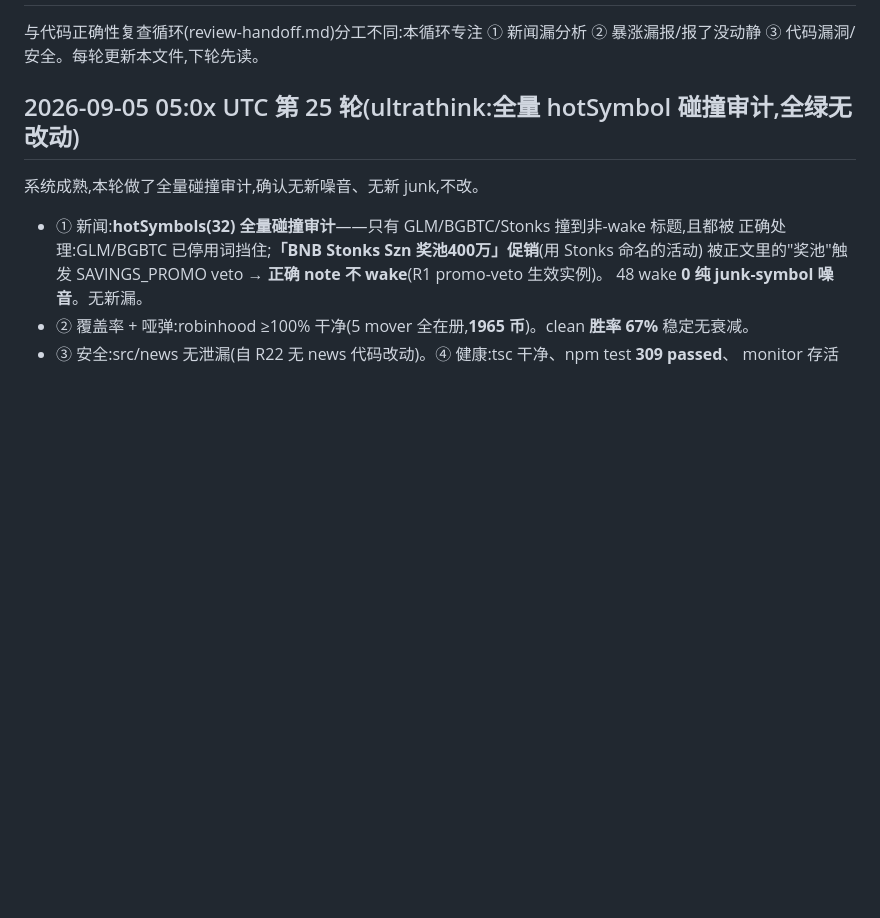
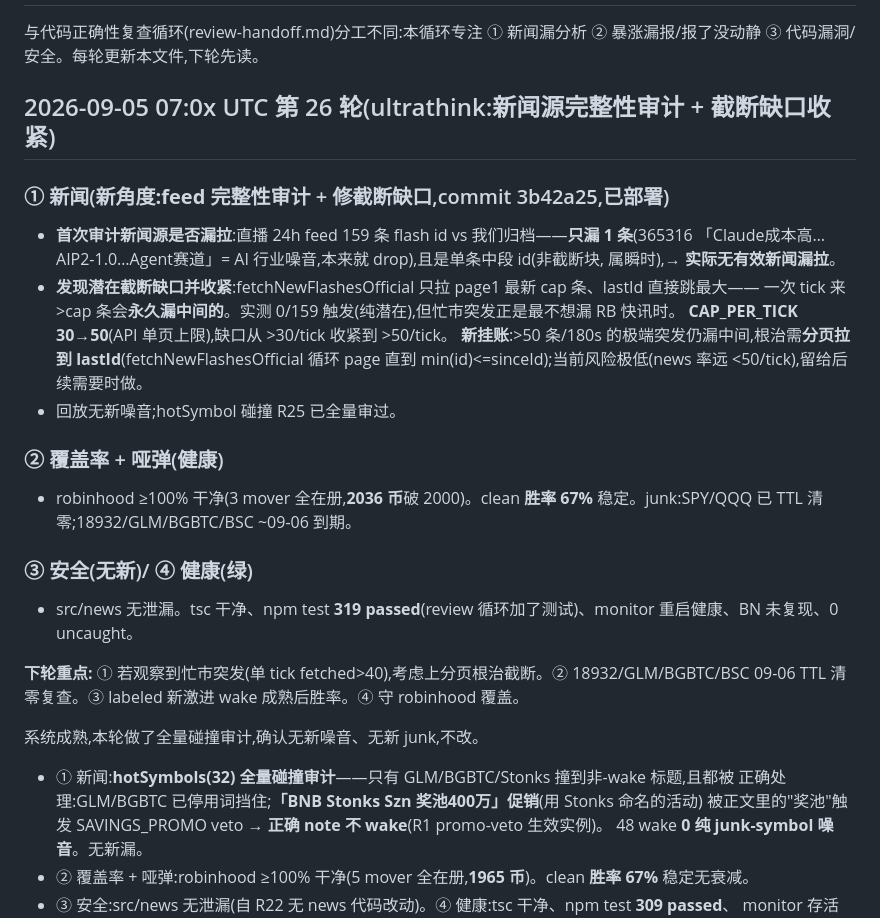
Before and after one commit to yidongw/foxhole-bot, a Markdown page: journal/news-coverage-handoff.md, the part around the change. GitHub-like rendering; blank space fills up the shorter version.

Commit message:
audit R26 (ultrathink): feed-completeness audit (1/159 missed, noise); tightened CAP_PER_TICK burst-truncation gap 30→50, pagination flagged as full fix.
Co-Authored-By: Claude Opus 4.8 <noreply@anthropic.com>

```diff
--- a/journal/news-coverage-handoff.md
+++ b/journal/news-coverage-handoff.md
@@ -3,7 +3,28 @@
 与代码正确性复查循环(review-handoff.md)分工不同:本循环专注
 ① 新闻漏分析 ② 暴涨漏报/报了没动静 ③ 代码漏洞/安全。每轮更新本文件,下轮先读。
 
-## 2026-09-05 05:0x UTC 第 25 轮(ultrathink:全量 hotSymbol 碰撞审计,全绿无改动)
+## 2026-09-05 07:0x UTC 第 26 轮(ultrathink:新闻源完整性审计 + 截断缺口收紧)
+
+### ① 新闻(**新角度:feed 完整性审计** + 修截断缺口,commit 3b42a25,已部署)
+- **首次审计新闻源是否漏拉**:直播 24h feed 159 条 flash id vs 我们归档——**只漏 1 条**(365316
+  「Claude成本高…AIP2-1.0…Agent赛道」= AI 行业噪音,本来就 drop),且是单条中段 id(非截断块,
+  属瞬时),→ **实际无有效新闻漏拉**。
+- **发现潜在截断缺口并收紧**:fetchNewFlashesOfficial 只拉 page1 最新 cap 条、lastId 直接跳最大——
+  一次 tick 来 >cap 条会**永久漏中间的**。实测 0/159 触发(纯潜在),但忙市突发正是最不想漏 RB 快讯时。
+  **CAP_PER_TICK 30→50**(API 单页上限),缺口从 >30/tick 收紧到 >50/tick。
+  **新挂账**:>50 条/180s 的极端突发仍漏中间,根治需**分页拉到 lastId**(fetchNewFlashesOfficial 循环
+  page 直到 min(id)<=sinceId);当前风险极低(news 率远 <50/tick),留给后续需要时做。
+- 回放无新噪音;hotSymbol 碰撞 R25 已全量审过。
+
+### ② 覆盖率 + 哑弹(健康)
+- robinhood ≥100% 干净(3 mover 全在册,**2036 币**破 2000)。clean **胜率 67%** 稳定。junk:SPY/QQQ 已
+  TTL 清零;18932/GLM/BGBTC/BSC ~09-06 到期。
+
+### ③ 安全(无新)/ ④ 健康(绿)
+- src/news 无泄漏。tsc 干净、npm test **319 passed**(review 循环加了测试)、monitor 重启健康、BN 未复现、0 uncaught。
+
+**下轮重点:** ① 若观察到忙市突发(单 tick fetched>40),考虑上分页根治截断。② 18932/GLM/BGBTC/BSC
+09-06 TTL 清零复查。③ labeled 新激进 wake 成熟后胜率。④ 守 robinhood 覆盖。
 
 系统成熟,本轮做了全量碰撞审计,确认无新噪音、无新 junk,不改。
 
```
